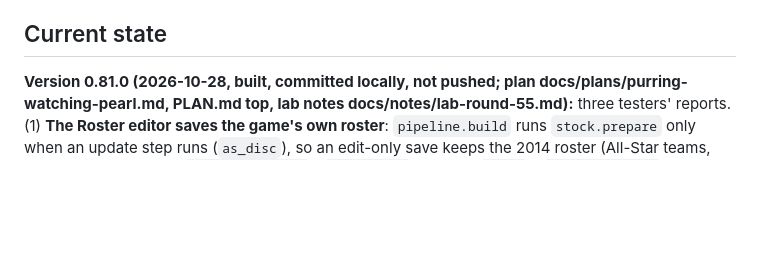
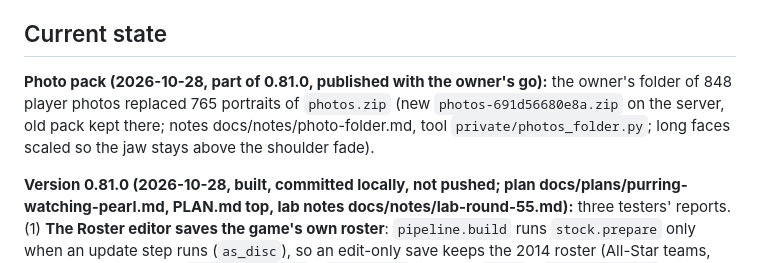
Before and after one commit to MatusRiedl/puckpeak-nhl-legacy-rosters, a Markdown page: AGENTS.md, the part around the change. GitHub-like rendering; blank space fills up the shorter version.

```diff
--- a/AGENTS.md
+++ b/AGENTS.md
@@ -193,6 +193,8 @@ progress messages are shown to players too, and the progress bar recognises them
 wording (`progress.py`).
 
 ## Current state
+
+**Photo pack (2026-10-28, part of 0.81.0, published with the owner's go):** the owner's folder of 848 player photos replaced 765 portraits of `photos.zip` (new `photos-691d56680e8a.zip` on the server, old pack kept there; notes docs/notes/photo-folder.md, tool `private/photos_folder.py`; long faces scaled so the jaw stays above the shoulder fade).
 
 **Version 0.81.0 (2026-10-28, built, committed locally, not pushed; plan docs/plans/purring-watching-pearl.md, PLAN.md top, lab notes
 docs/notes/lab-round-55.md):** three testers' reports. (1) **The Roster editor saves the game's own roster**: `pipeline.build`
```
Also changed, not shown: CHANGELOG.md (+4 -0 lines).
